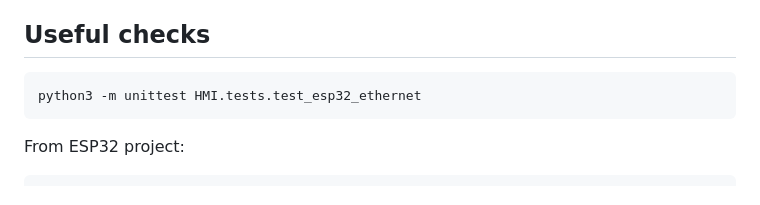
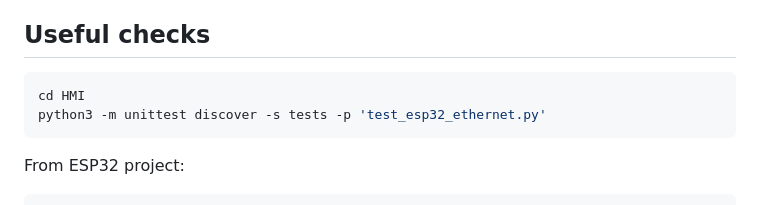
Before and after one commit to Robbeve05/AEM_windtunnel2026, a Markdown page: HMI/deploy/ESP32-ETHERNET-OTA.md, the part around the change. GitHub-like rendering.

Commit message:
Fix Ethernet test command in deployment instructions

````diff
--- a/HMI/deploy/ESP32-ETHERNET-OTA.md
+++ b/HMI/deploy/ESP32-ETHERNET-OTA.md
@@ -44,7 +44,8 @@ cat ~/windtunnel-firmware-staged/firmware.json
 ## Useful checks
 
 ```sh
-python3 -m unittest HMI.tests.test_esp32_ethernet
+cd HMI
+python3 -m unittest discover -s tests -p 'test_esp32_ethernet.py'
 ```
 
 From ESP32 project:
````
